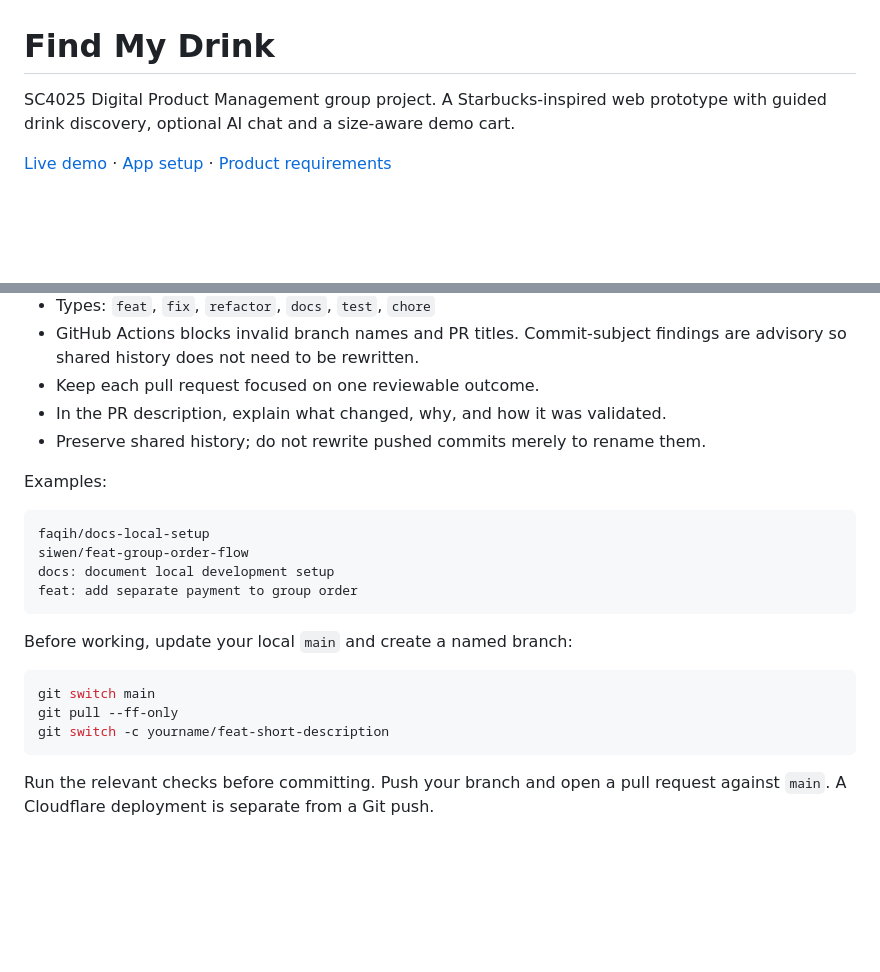
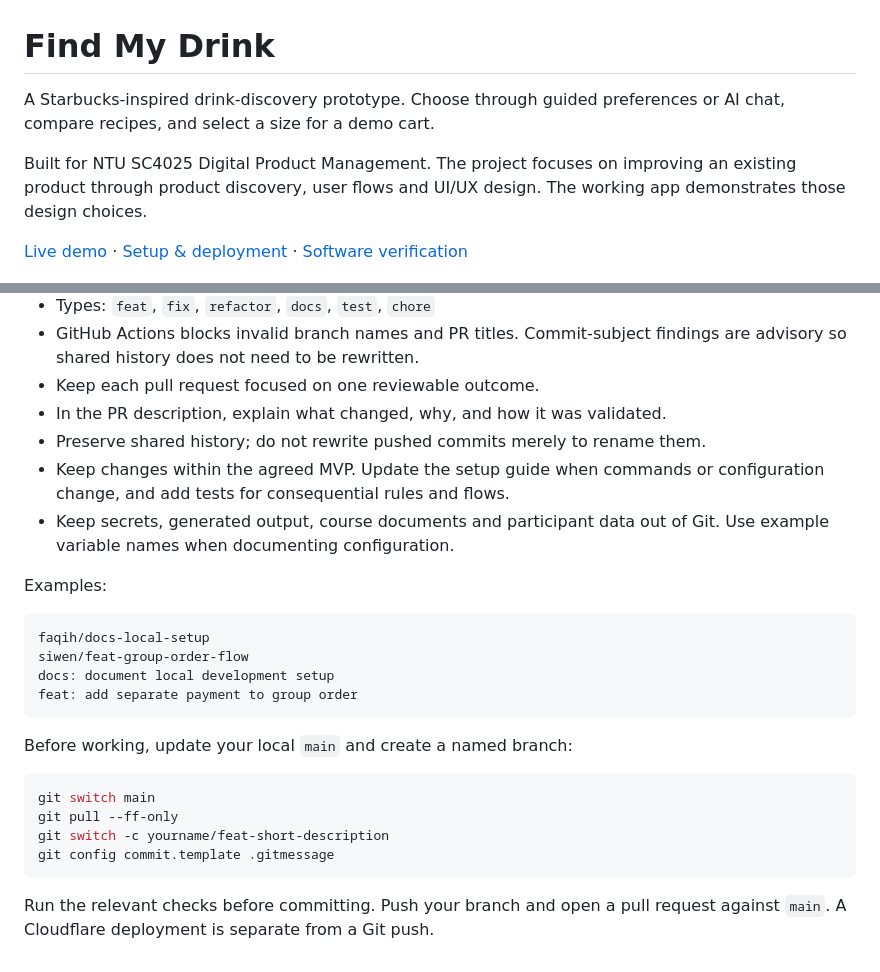
Before and after one commit to faqihxdev/sc4025-dpm, a Markdown page: README.md, 2 parts joined by grey strips. Drawn GitHub-style; folded sections open; blank space fills up the shorter version.

````diff
--- a/README.md
+++ b/README.md
@@ -1,10 +1,14 @@
 # Find My Drink
 
-SC4025 Digital Product Management group project. A Starbucks-inspired web
-prototype with guided drink discovery, optional AI chat and a size-aware demo cart.
+A Starbucks-inspired drink-discovery prototype. Choose through guided
+preferences or AI chat, compare recipes, and select a size for a demo cart.
 
-[Live demo](https://starbucks.utf.sh/) · [App setup](app/README.md) ·
-[Product requirements](docs/drink-finder-prd.md)
+Built for NTU SC4025 Digital Product Management. The project focuses on improving
+an existing product through product discovery, user flows and UI/UX design. The
+working app demonstrates those design choices.
+
+[Live demo](https://starbucks.utf.sh/) · [Setup & deployment](app/README.md) ·
+[Software verification](tests/README.md)
 
 ![Find My Drink menu, explained drink picks and Help me choose chat with a sample conversation](docs/images/app-overview.png)
 
@@ -73,6 +92,10 @@ research, the report and slides are maintained separately.
 - Keep each pull request focused on one reviewable outcome.
 - In the PR description, explain what changed, why, and how it was validated.
 - Preserve shared history; do not rewrite pushed commits merely to rename them.
+- Keep changes within the agreed MVP. Update the setup guide when commands or
+  configuration change, and add tests for consequential rules and flows.
+- Keep secrets, generated output, course documents and participant data out of
+  Git. Use example variable names when documenting configuration.
 
 Examples:
 
@@ -89,6 +112,7 @@ Before working, update your local `main` and create a named branch:
 git switch main
 git pull --ff-only
 git switch -c yourname/feat-short-description
+git config commit.template .gitmessage
 ```
 
 Run the relevant checks before committing. Push your branch and open a pull
````
Also changed, not shown: other parts of README.md (+49 -32 lines), docs/images/app-overview.png, 1 other file.
